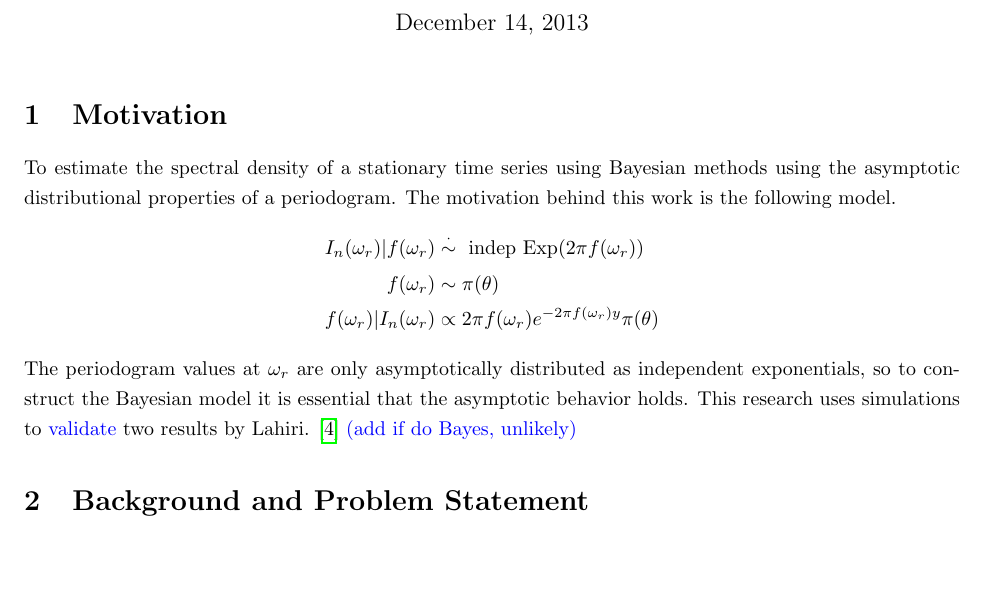
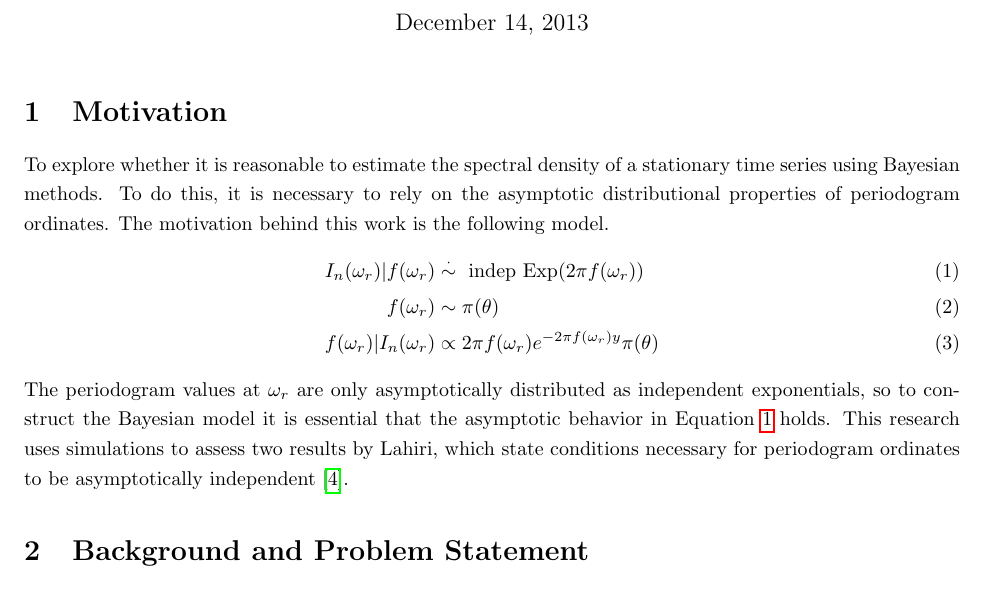
Before and after one commit to andeek/Bayesian-Spectral-Density, a LaTeX document (documents/paper/Kaplan_Johnson_Final_Project.tex): part of page 1 of 11, cut so that both start at the same text, the shorter picture padded with empty space. Compiled offline with pdfLaTeX.

Commit message:
motivation edits

```diff
--- a/documents/paper/Kaplan_Johnson_Final_Project.tex
+++ b/documents/paper/Kaplan_Johnson_Final_Project.tex
@@ -81,13 +81,16 @@
 
 \section{Motivation}
 
-To estimate the spectral density of a stationary time series using Bayesian methods using the asymptotic distributional properties of a periodogram. The motivation behind this work is the following model.
-\begin{align*}
+To explore whether it is reasonable to estimate the spectral density of a stationary time series using Bayesian methods. To do this, it is necessary to rely on the asymptotic distributional properties of periodogram ordinates. The motivation behind this work is the following model.
+\begin{align}
+\label{eq:eqn1}
 I_n(\omega_r) |f(\omega_r) &\stackrel{\cdot}{\sim}\text{ indep } \text{Exp}(2\pi f(\omega_r)) \\
+\label{eq:eqn2}
 f(\omega_r) & \sim \pi(\theta)\\
+\label{eq:eqn3}
 f(\omega_r) | I_n(\omega_r) &\propto 2\pi f(\omega_r) e^{-2\pi f(\omega_r) y} \pi(\theta)
-\end{align*}
-The periodogram values at $\omega_r$ are only asymptotically distributed as independent exponentials, so to construct the Bayesian model it is essential that the asymptotic behavior holds. This research uses simulations to \mj{validate} two results by Lahiri. \cite{lahiri2003necessary} \mj{(add if do Bayes, unlikely)}
+\end{align}
+The periodogram values at $\omega_r$ are only asymptotically distributed as independent exponentials, so to construct the Bayesian model it is essential that the asymptotic behavior in Equation \ref{eq:eqn1} holds. This research uses simulations to assess two results by Lahiri, which state conditions necessary for periodogram ordinates to be asymptotically independent \cite{lahiri2003necessary}.
 
 
 \section{Background and Problem Statement}
```
Also changed, not shown: documents/paper/Kaplan_Johnson_Final_Project-concordance.tex (+1 -1 lines), documents/paper/Kaplan_Johnson_Final_Project.pdf, documents/paper/figure/inital-ar11.pdf, documents/paper/figure/inital-ar12.pdf, documents/paper/figure/inital-ar13.pdf, documents/paper/figure/inital-ar41.pdf, documents/paper/figure/inital-ar42.pdf, documents/paper/figure/inital-ar43.pdf, documents/paper/figure/inital-arma411.pdf, documents/paper/figure/inital-arma412.pdf, documents/paper/figure/inital-arma413.pdf, documents/paper/figure/inital-arma421.pdf, documents/paper/figure/inital-arma422.pdf, documents/paper/figure/inital-arma423.pdf, 23 more files, 3 other files.
